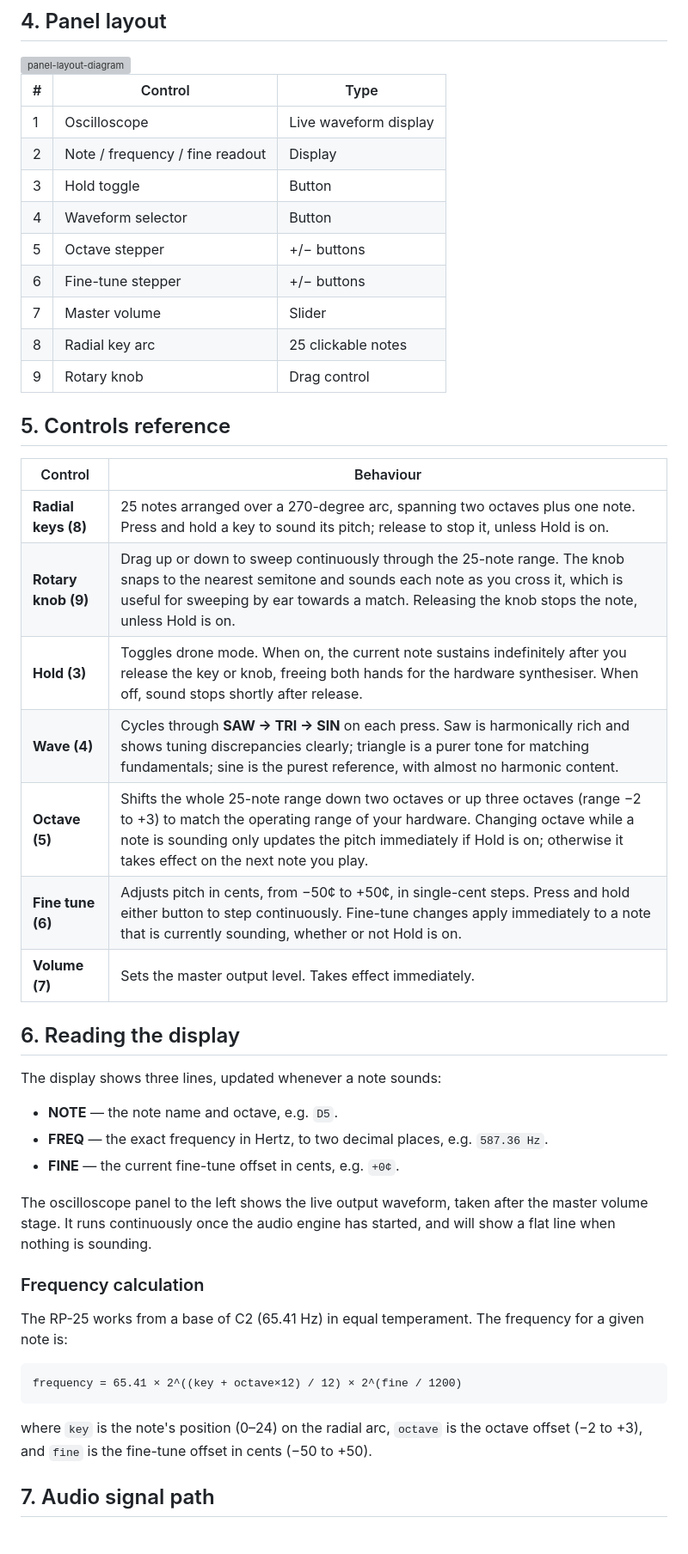
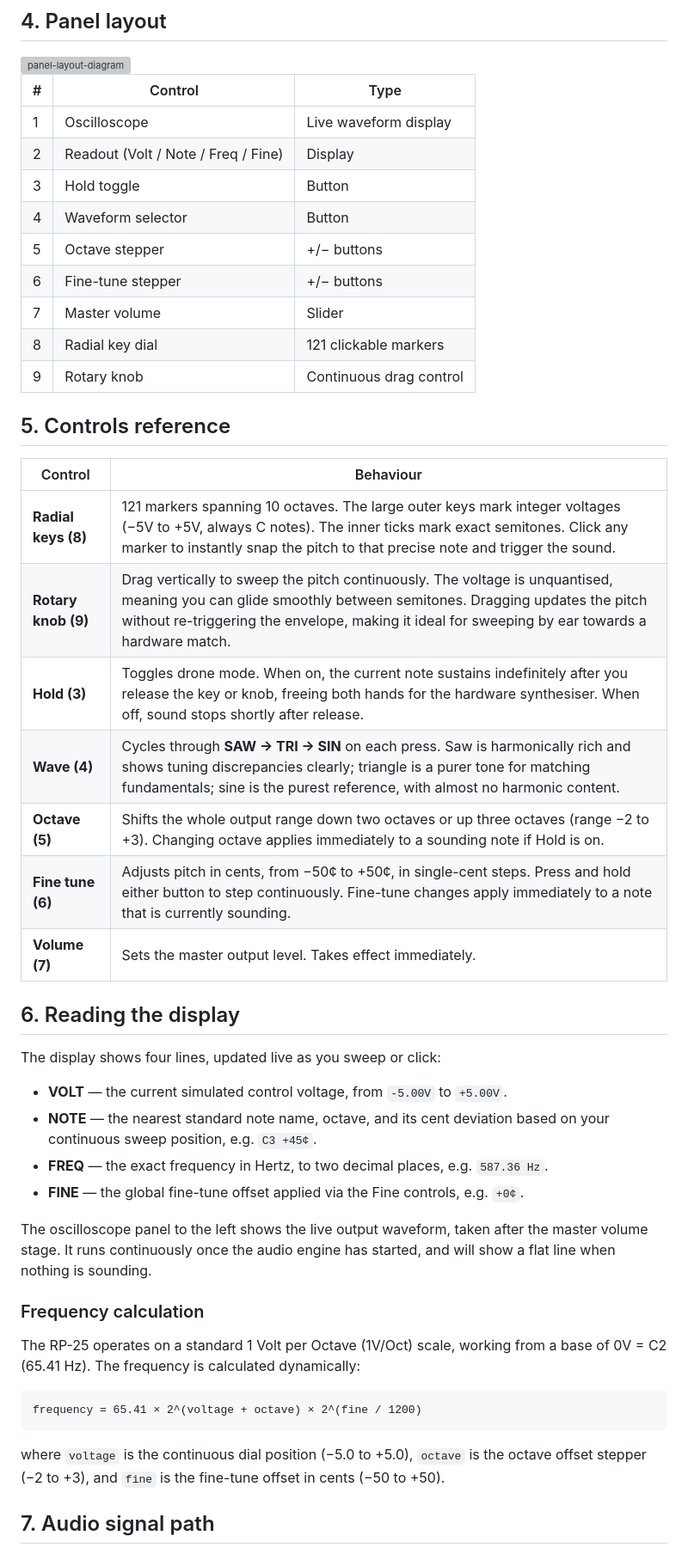
Before and after one commit to josev2046/RP-25, a Markdown page: README.md, the part around one of its changes. Shown at 86% size. GitHub-like rendering; grey boxes are pictures that could not be loaded.

````diff
--- a/README.md
+++ b/README.md
@@ -32,46 +33,46 @@ Most browsers block audio until the page has been interacted with. The RP-25 sta
 | # | Control | Type |
 |---|---|---|
 | 1 | Oscilloscope | Live waveform display |
-| 2 | Note / frequency / fine readout | Display |
+| 2 | Readout (Volt / Note / Freq / Fine) | Display |
 | 3 | Hold toggle | Button |
 | 4 | Waveform selector | Button |
 | 5 | Octave stepper | +/− buttons |
 | 6 | Fine-tune stepper | +/− buttons |
 | 7 | Master volume | Slider |
-| 8 | Radial key arc | 25 clickable notes |
-| 9 | Rotary knob | Drag control |
+| 8 | Radial key dial | 121 clickable markers |
+| 9 | Rotary knob | Continuous drag control |
 
 ## 5. Controls reference
 
 | Control | Behaviour |
 |---|---|
-| **Radial keys (8)** | 25 notes arranged over a 270-degree arc, spanning two octaves plus one note. Press and hold a key to sound its pitch; release to stop it, unless Hold is on. |
-| **Rotary knob (9)** | Drag up or down to sweep continuously through the 25-note range. The knob snaps to the nearest semitone and sounds each note as you cross it, which is useful for sweeping by ear towards a match. Releasing the knob stops the note, unless Hold is on. |
+| **Radial keys (8)** | 121 markers spanning 10 octaves. The large outer keys mark integer voltages (−5V to +5V, always C notes). The inner ticks mark exact semitones. Click any marker to instantly snap the pitch to that precise note and trigger the sound. |
+| **Rotary knob (9)** | Drag vertically to sweep the pitch continuously. The voltage is unquantised, meaning you can glide smoothly between semitones. Dragging updates the pitch without re-triggering the envelope, making it ideal for sweeping by ear towards a hardware match. |
 | **Hold (3)** | Toggles drone mode. When on, the current note sustains indefinitely after you release the key or knob, freeing both hands for the hardware synthesiser. When off, sound stops shortly after release. |
 | **Wave (4)** | Cycles through **SAW → TRI → SIN** on each press. Saw is harmonically rich and shows tuning discrepancies clearly; triangle is a purer tone for matching fundamentals; sine is the purest reference, with almost no harmonic content. |
-| **Octave (5)** | Shifts the whole 25-note range down two octaves or up three octaves (range −2 to +3) to match the operating range of your hardware. Changing octave while a note is sounding only updates the pitch immediately if Hold is on; otherwise it takes effect on the next note you play. |
-| **Fine tune (6)** | Adjusts pitch in cents, from −50¢ to +50¢, in single-cent steps. Press and hold either button to step continuously. Fine-tune changes apply immediately to a note that is currently sounding, whether or not Hold is on. |
+| **Octave (5)** | Shifts the whole output range down two octaves or up three octaves (range −2 to +3). Changing octave applies immediately to a sounding note if Hold is on. |
+| **Fine tune (6)** | Adjusts pitch in cents, from −50¢ to +50¢, in single-cent steps. Press and hold either button to step continuously. Fine-tune changes apply immediately to a note that is currently sounding. |
 | **Volume (7)** | Sets the master output level. Takes effect immediately. |
 
 ## 6. Reading the display
 
-The display shows three lines, updated whenever a note sounds:
+The display shows four lines, updated live as you sweep or click:
 
-- **NOTE** — the note name and octave, e.g. `D5`.
+- **VOLT** — the current simulated control voltage, from `-5.00V` to `+5.00V`.
+- **NOTE** — the nearest standard note name, octave, and its cent deviation based on your continuous sweep position, e.g. `C3 +45¢`.
 - **FREQ** — the exact frequency in Hertz, to two decimal places, e.g. `587.36 Hz`.
-- **FINE** — the current fine-tune offset in cents, e.g. `+0¢`.
+- **FINE** — the global fine-tune offset applied via the Fine controls, e.g. `+0¢`.
 
 The oscilloscope panel to the left shows the live output waveform, taken after the master volume stage. It runs continuously once the audio engine has started, and will show a flat line when nothing is sounding.
 
 ### Frequency calculation
 
-The RP-25 works from a base of C2 (65.41 Hz) in equal temperament. The frequency for a given note is:
+The RP-25 operates on a standard 1 Volt per Octave (1V/Oct) scale, working from a base of 0V = C2 (65.41 Hz). The frequency is calculated dynamically:
 
 ```
-frequency = 65.41 × 2^((key + octave×12) / 12) × 2^(fine / 1200)
+frequency = 65.41 × 2^(voltage + octave) × 2^(fine / 1200)
 ```
-
-where `key` is the note's position (0–24) on the radial arc, `octave` is the octave offset (−2 to +3), and `fine` is the fine-tune offset in cents (−50 to +50).
+where `voltage` is the continuous dial position (−5.0 to +5.0), `octave` is the octave offset stepper (−2 to +3), and `fine` is the fine-tune offset in cents (−50 to +50).
 
 ## 7. Audio signal path
 
````
Also changed, not shown: other parts of README.md (+18 -17 lines).
